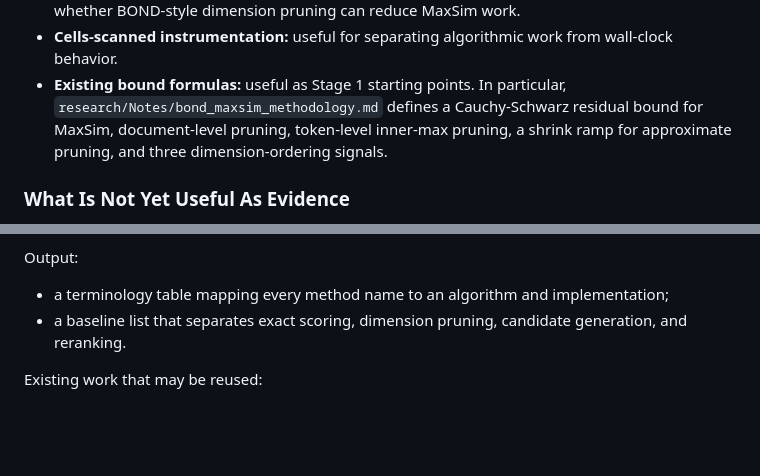
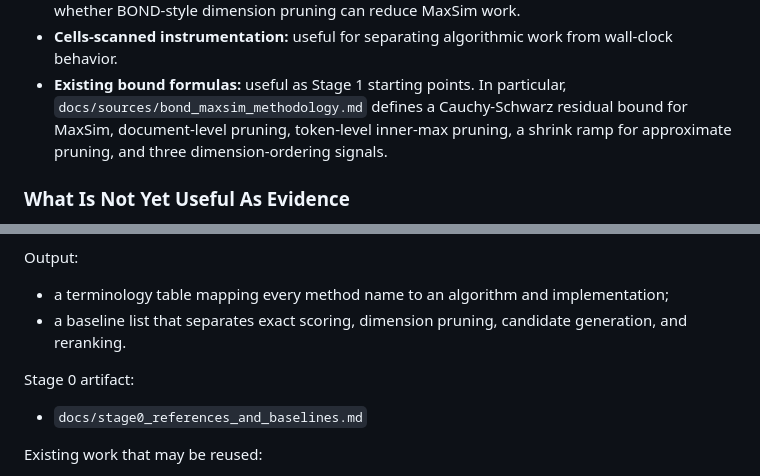
Before and after one commit to martan712/Data-Engineering, a Markdown page: docs/project_b_analysis_and_research_plan.md, 2 parts joined by grey strips. Rendered like a GitHub page; blank space fills up the shorter version.

```diff
--- a/docs/project_b_analysis_and_research_plan.md
+++ b/docs/project_b_analysis_and_research_plan.md
@@ -72,7 +72,7 @@ check:
 - **Cells-scanned instrumentation:** useful for separating algorithmic work from
   wall-clock behavior.
 - **Existing bound formulas:** useful as Stage 1 starting points. In particular,
-  `research/Notes/bond_maxsim_methodology.md` defines a Cauchy-Schwarz residual
+  `docs/sources/bond_maxsim_methodology.md` defines a Cauchy-Schwarz residual
   bound for MaxSim, document-level pruning, token-level inner-max pruning, a
   shrink ramp for approximate pruning, and three dimension-ordering signals.
 
@@ -206,6 +206,10 @@ Output:
 - a baseline list that separates exact scoring, dimension pruning, candidate
   generation, and reranking.
 
+Stage 0 artifact:
+
+- `docs/stage0_references_and_baselines.md`
+
 Existing work that may be reused:
 
 - PDX smoke tests and README API notes;
```
Also changed, not shown: other parts of docs/project_b_analysis_and_research_plan.md (+26 -8 lines).
